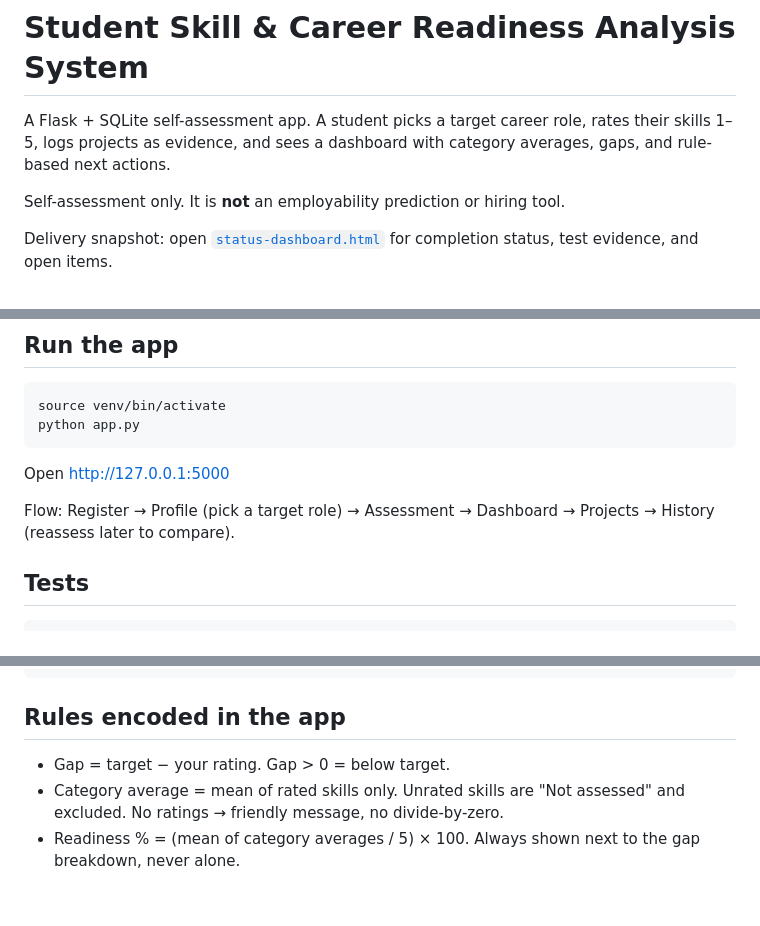
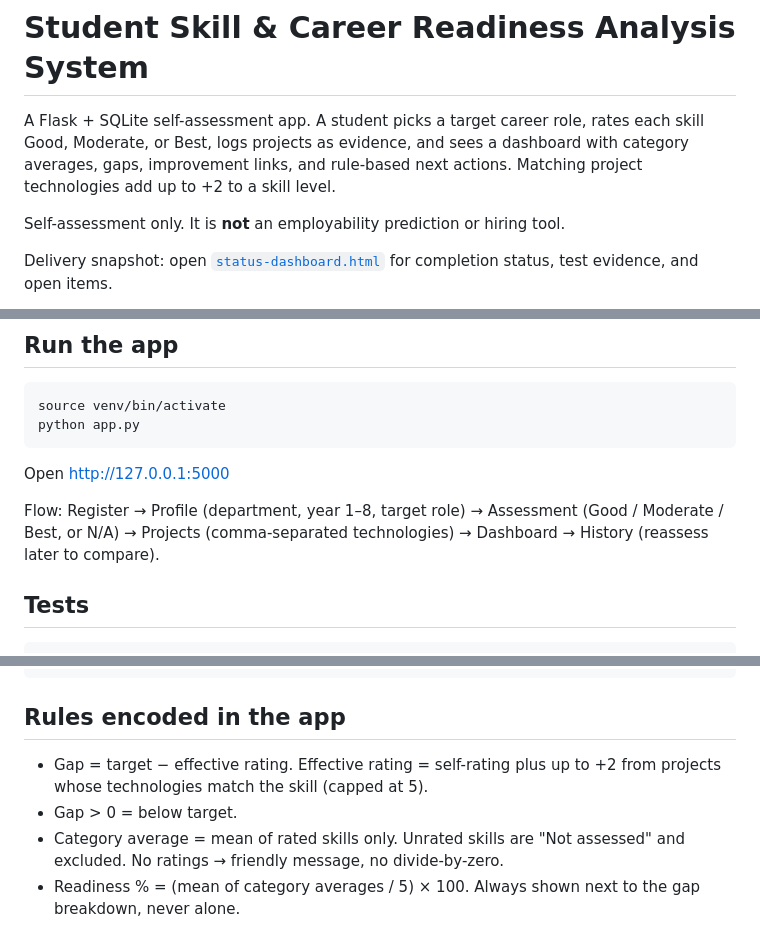
Before and after one commit to shreesaransairam19-lab/student-career-readiness, a Markdown page: README.md, 3 parts joined by grey strips. Drawn GitHub-style; blank space fills up the shorter version.

Commit message:
docs: update README for 3-level ratings and project evidence

```diff
--- a/README.md
+++ b/README.md
@@ -1,8 +1,9 @@
 # Student Skill & Career Readiness Analysis System
 
 A Flask + SQLite self-assessment app. A student picks a target career role,
-rates their skills 1–5, logs projects as evidence, and sees a dashboard with
-category averages, gaps, and rule-based next actions.
+rates each skill Good, Moderate, or Best, logs projects as evidence, and sees
+a dashboard with category averages, gaps, improvement links, and rule-based
+next actions. Matching project technologies add up to +2 to a skill level.
 
 Self-assessment only. It is **not** an employability prediction or hiring tool.
 
@@ -46,8 +47,9 @@ python app.py
 
 Open http://127.0.0.1:5000
 
-Flow: Register → Profile (pick a target role) → Assessment → Dashboard →
-Projects → History (reassess later to compare).
+Flow: Register → Profile (department, year 1–8, target role) → Assessment
+(Good / Moderate / Best, or N/A) → Projects (comma-separated technologies) →
+Dashboard → History (reassess later to compare).
 
 ## Tests
 
@@ -81,7 +83,9 @@ student-career-readiness/
 
 ## Rules encoded in the app
 
-- Gap = target − your rating. Gap > 0 = below target.
+- Gap = target − effective rating. Effective rating = self-rating plus up to
+  +2 from projects whose technologies match the skill (capped at 5).
+- Gap > 0 = below target.
 - Category average = mean of rated skills only. Unrated skills are
   "Not assessed" and excluded. No ratings → friendly message, no divide-by-zero.
 - Readiness % = (mean of category averages / 5) × 100. Always shown next to
```
